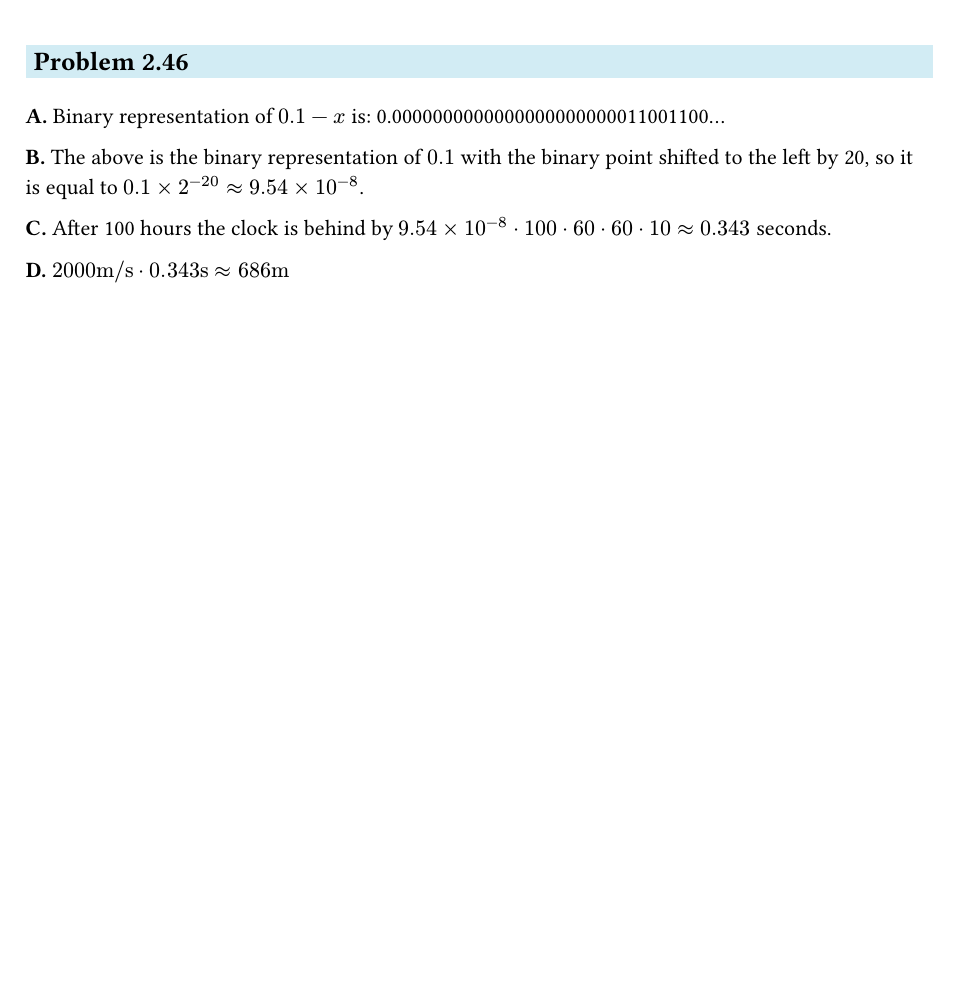
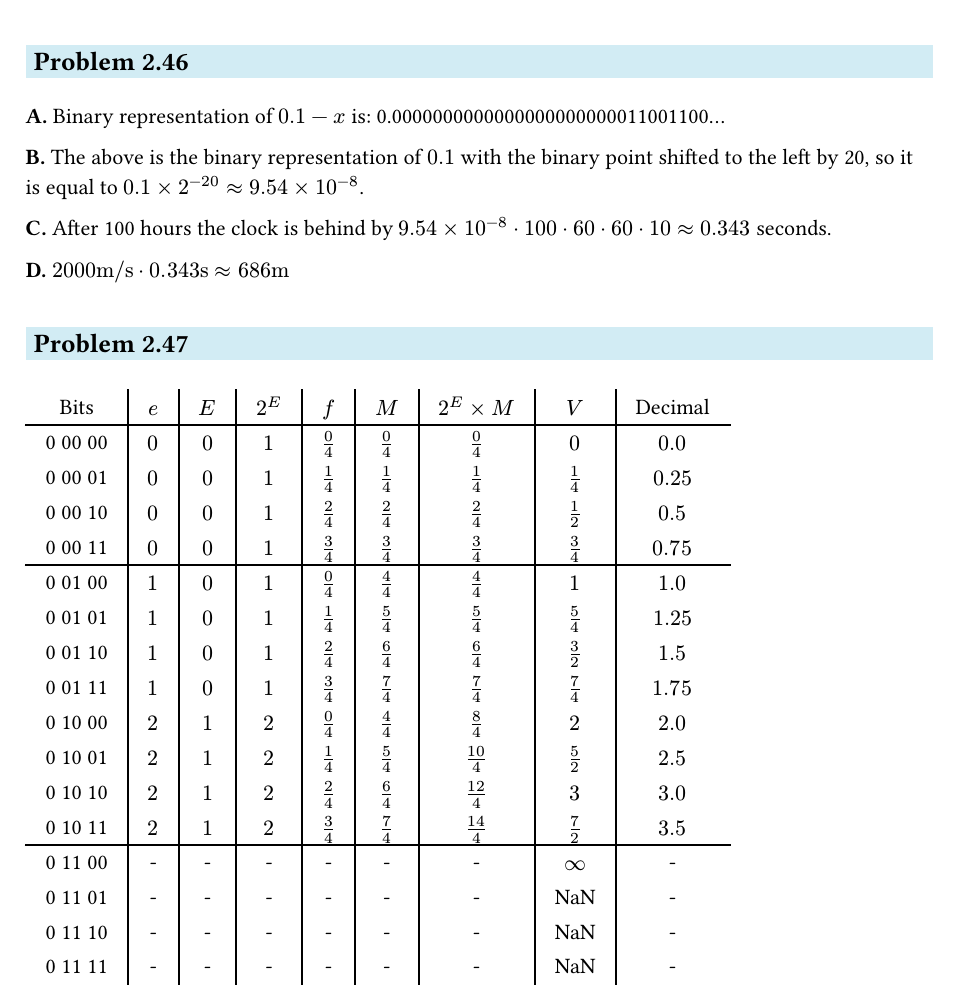
Before and after one commit to andreaswilli/notes, a Typst document (computer_systems/problems.typ): part of page 14 of 14, cut so that both start at the same text, the shorter picture padded with empty space. Compiled offline with Typst 0.15.

Commit message:
Work on problems

```diff
--- a/computer_systems/problems.typ
+++ b/computer_systems/problems.typ
@@ -688,3 +688,7 @@ $0.1 times 2^(-20) approx 9.54 times 10^(-8)$.
 $9.54 times 10^(-8) dot 100 dot 60 dot 60 dot 10 approx 0.343$ seconds.
 
 *D.* $2000"m/s" dot 0.343"s" approx 686"m"$
+
+==
+
+#table(
@@ -690,0 +698,21 @@ $9.54 times 10^(-8) dot 100 dot 60 dot 60 dot 10 approx 0.343$ seconds.
+    [Bits], $e$, $E$, $2^E$, $f$, $M$, $2^E times M$, $V$, [Decimal]
+  ),
+  [0 00 00], $0$, $0$, $1$, $0/4$, $0/4$, $0/4$, $0$, $0.0$,
+  [0 00 01], $0$, $0$, $1$, $1/4$, $1/4$, $1/4$, $1/4$, $0.25$,
+  [0 00 10], $0$, $0$, $1$, $2/4$, $2/4$, $2/4$, $1/2$, $0.5$,
+  [0 00 11], $0$, $0$, $1$, $3/4$, $3/4$, $3/4$, $3/4$, $0.75$,
+  table.hline(),
+  [0 01 00], $1$, $0$, $1$, $0/4$, $4/4$, $4/4$, $1$, $1.0$,
+  [0 01 01], $1$, $0$, $1$, $1/4$, $5/4$, $5/4$, $5/4$, $1.25$,
+  [0 01 10], $1$, $0$, $1$, $2/4$, $6/4$, $6/4$, $3/2$, $1.5$,
+  [0 01 11], $1$, $0$, $1$, $3/4$, $7/4$, $7/4$, $7/4$, $1.75$,
+  [0 10 00], $2$, $1$, $2$, $0/4$, $4/4$, $8/4$, $2$, $2.0$,
+  [0 10 01], $2$, $1$, $2$, $1/4$, $5/4$, $10/4$, $5/2$, $2.5$,
+  [0 10 10], $2$, $1$, $2$, $2/4$, $6/4$, $12/4$, $3$, $3.0$,
+  [0 10 11], $2$, $1$, $2$, $3/4$, $7/4$, $14/4$, $7/2$, $3.5$,
+  table.hline(),
+  [0 11 00], [-], [-], [-], [-], [-], [-], $infinity$, [-],
+  [0 11 01], [-], [-], [-], [-], [-], [-], [NaN], [-],
+  [0 11 10], [-], [-], [-], [-], [-], [-], [NaN], [-],
+  [0 11 11], [-], [-], [-], [-], [-], [-], [NaN], [-],
+)
```
Also changed, not shown: computer_systems/problems.pdf, computer_systems/problems.typ (3 more changed lines).
